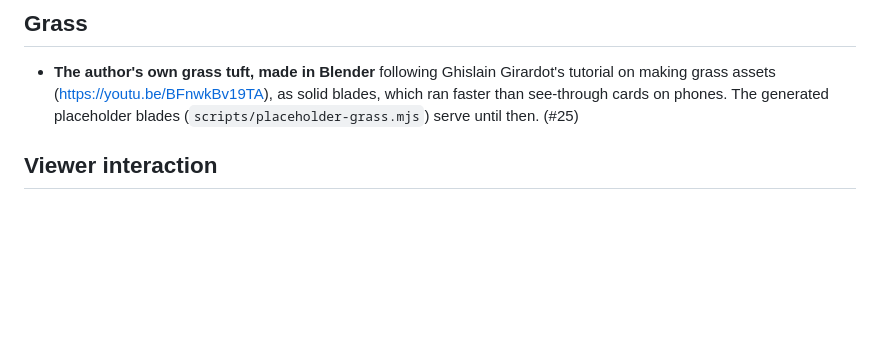
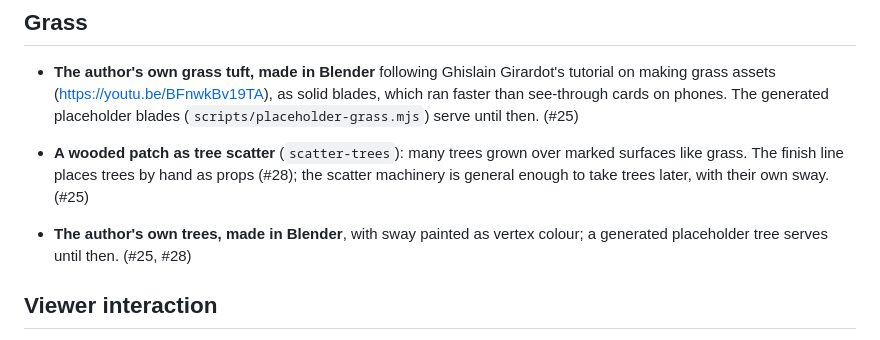
Before and after one commit to futureradius/walkthroughlab, a Markdown page: docs/ideas.md, the part around the change. Rendered like a GitHub page; blank space fills up the shorter version.

Commit message:
Move trees from scatter to props in the plan, and tree scatter to the ideas log
Co-Authored-By: Claude Opus 5.5 <noreply@anthropic.com>

```diff
--- a/docs/ideas.md
+++ b/docs/ideas.md
@@ -86,6 +86,13 @@ Movement is done until the finish line (#8).
   generated placeholder blades (`scripts/placeholder-grass.mjs`) serve until
   then. (#25)
 
+- **A wooded patch as tree scatter** (`scatter-trees`): many trees grown
+  over marked surfaces like grass. The finish line places trees by hand as
+  props (#28); the scatter machinery is general enough to take trees later,
+  with their own sway. (#25)
+- **The author's own trees, made in Blender**, with sway painted as vertex
+  colour; a generated placeholder tree serves until then. (#25, #28)
+
 ## Viewer interaction
 
 - **Trampling grass, dust in the air, and ripples from the viewer.** See
```
Also changed, not shown: docs/plan.md (+3 -2 lines).
